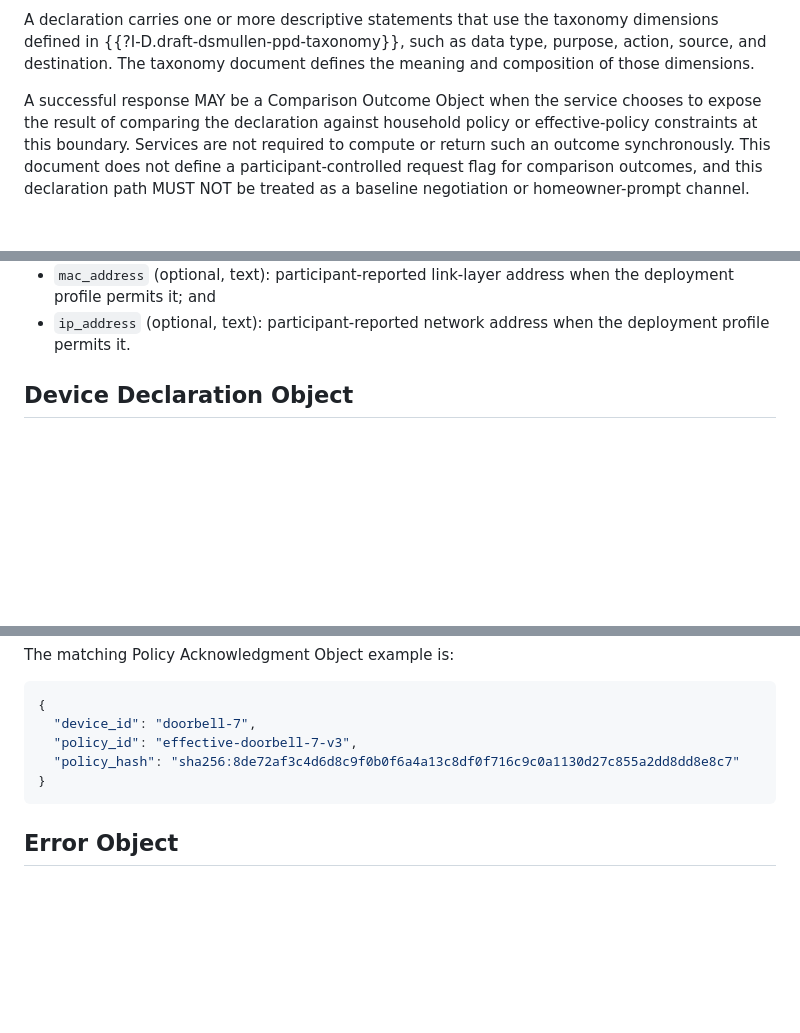
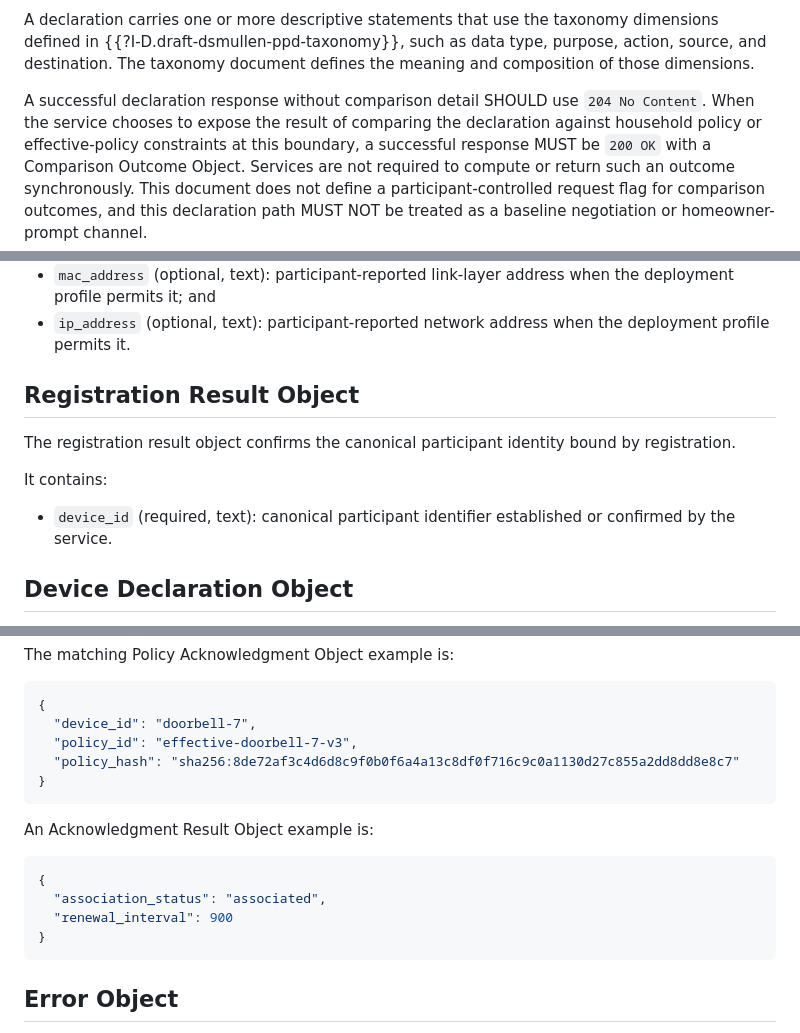
Before and after one commit to drspangle/draft-dsmullen-ppd-protocol, a Markdown page: draft-dsmullen-ppd-protocol.md, 3 parts joined by grey strips. Drawn GitHub-style; blank space fills up the shorter version.

```diff
--- a/draft-dsmullen-ppd-protocol.md
+++ b/draft-dsmullen-ppd-protocol.md
@@ -431,9 +433,11 @@ dimensions defined in {{?I-D.draft-dsmullen-ppd-taxonomy}}, such as data type,
 purpose, action, source, and destination.
 The taxonomy document defines the meaning and composition of those dimensions.
 
-A successful response MAY be a Comparison Outcome Object when the service
-chooses to expose the result of comparing the declaration against household
-policy or effective-policy constraints at this boundary.
+A successful declaration response without comparison detail SHOULD use
+`204 No Content`.
+When the service chooses to expose the result of comparing the declaration
+against household policy or effective-policy constraints at this boundary, a
+successful response MUST be `200 OK` with a Comparison Outcome Object.
 Services are not required to compute or return such an outcome synchronously.
 This document does not define a participant-controlled request flag for
 comparison outcomes, and this declaration path MUST NOT be treated as a
@@ -589,6 +589,16 @@ It contains:
   it; and
 * `ip_address` (optional, text):
   participant-reported network address when the deployment profile permits it.
+
+## Registration Result Object
+
+The registration result object confirms the canonical participant identity
+bound by registration.
+
+It contains:
+
+* `device_id` (required, text):
+  canonical participant identifier established or confirmed by the service.
 
 ## Device Declaration Object
 
@@ -865,6 +895,15 @@ The matching Policy Acknowledgment Object example is:
 }
 ~~~
 
+An Acknowledgment Result Object example is:
+
+~~~ json
+{
+  "association_status": "associated",
+  "renewal_interval": 900
+}
+~~~
+
 ## Error Object
 
 Error responses SHOULD use `application/problem+json` and a structured error
```
Also changed, not shown: other parts of draft-dsmullen-ppd-protocol.md (+31 -11 lines), internal-notes/draft-work-log.md (+18 -0 lines), internal-notes/operation-response-shapes-direction.md (+19 -13 lines).
